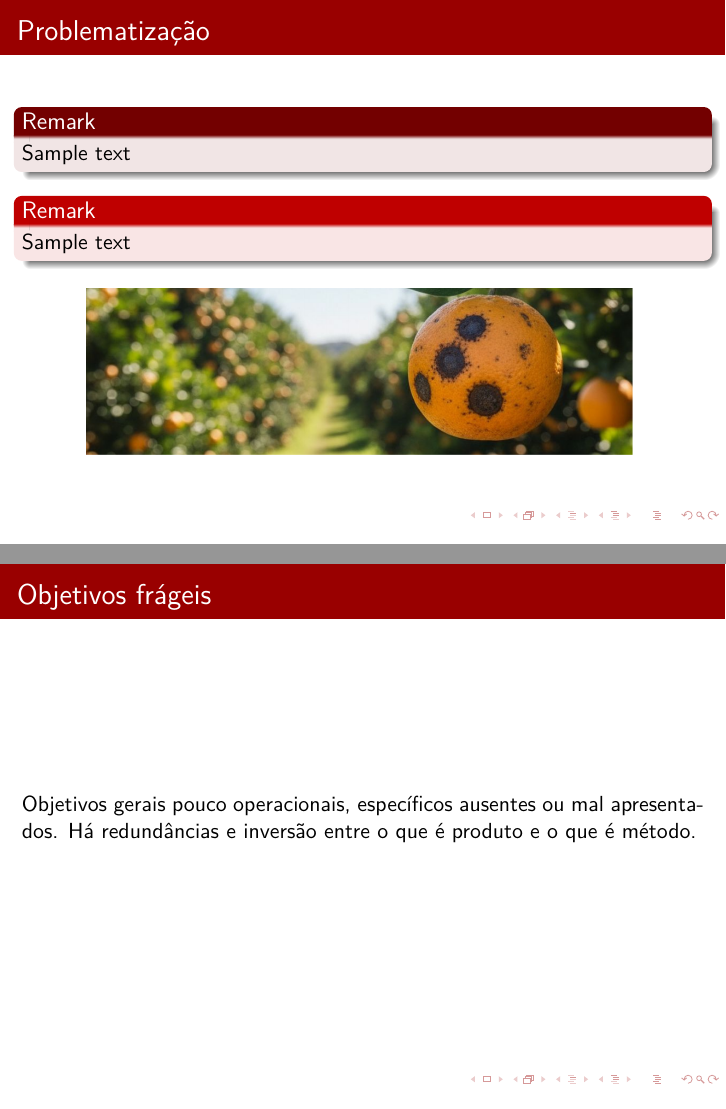
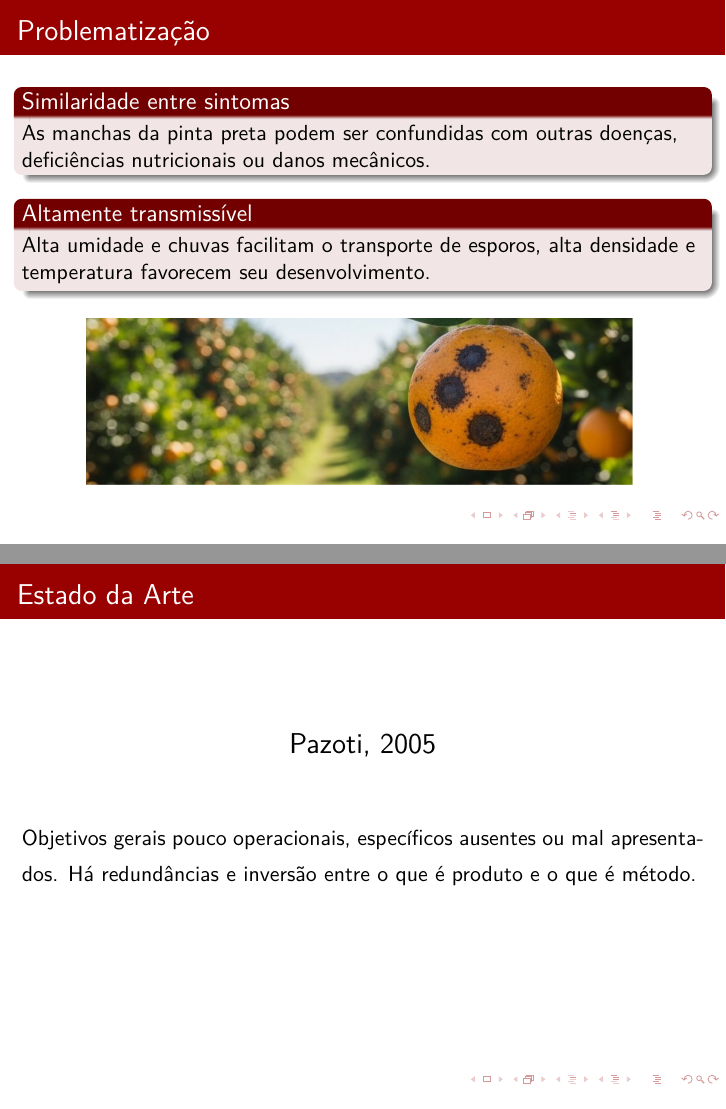
Before and after one commit to guilhermexmada/pi-ponskan, LaTeX slides (artifacts/latex-artifacts/template-pi-beamer/main.tex): pages 8 and 9 of 13, joined at a grey line. Compiled offline with pdfLaTeX.

Commit message:
finalizando problematização

```diff
--- a/artifacts/latex-artifacts/template-pi-beamer/main.tex
+++ b/artifacts/latex-artifacts/template-pi-beamer/main.tex
@@ -192,13 +194,13 @@ Queda prematura \\
 \begin{frame}{Problematização}
 \centering
 
-\begin{block}{Remark}
-  Sample text
+\begin{block}{Similaridade entre sintomas}
+  As manchas da pinta preta podem ser confundidas com outras doenças, deficiências nutricionais ou danos mecânicos.
 \end{block}
 
-\begin{alertblock}{Remark}
-Sample text
-\end{alertblock}
+\begin{block}{Altamente transmissível}
+  Alta umidade e chuvas facilitam o transporte de esporos, alta densidade e temperatura favorecem seu desenvolvimento.
+\end{block}
 
 \begin{figure}[h]
 \includegraphics[width=0.8\textwidth]{images/sintoma-04.png}
@@ -208,13 +210,19 @@ Sample text
 \end{frame}
 % Problematização 04 ============================
 
+% Estado da Arte 01 =============================
+\section{Estado da Arte}
+\begin{frame}{Estado da Arte}
+\centering
 
-\section{Estado da Arte}
-\begin{frame}{Objetivos frágeis}
+\Large {Pazoti, 2005} \\[1cm]
+
 \justifying
-Objetivos gerais pouco operacionais, específicos ausentes ou mal apresentados.
-Há redundâncias e inversão entre o que é produto e o que é método.
+{\normalsize Objetivos gerais pouco operacionais, específicos ausentes ou mal apresentados.
+Há redundâncias e inversão entre o que é produto e o que é método.}\\[1cm]
 \end{frame}
+% Estado da Arte 01 ============================
+
 
 \section{Objetivo}
 \begin{frame}{Metodologia confusa ou incompleta}
```
Also changed, not shown: artifacts/latex-artifacts/template-pi-beamer/main.pdf, artifacts/latex-artifacts/template-pi-beamer/main.tex (20 more changed lines), 4 other files.
